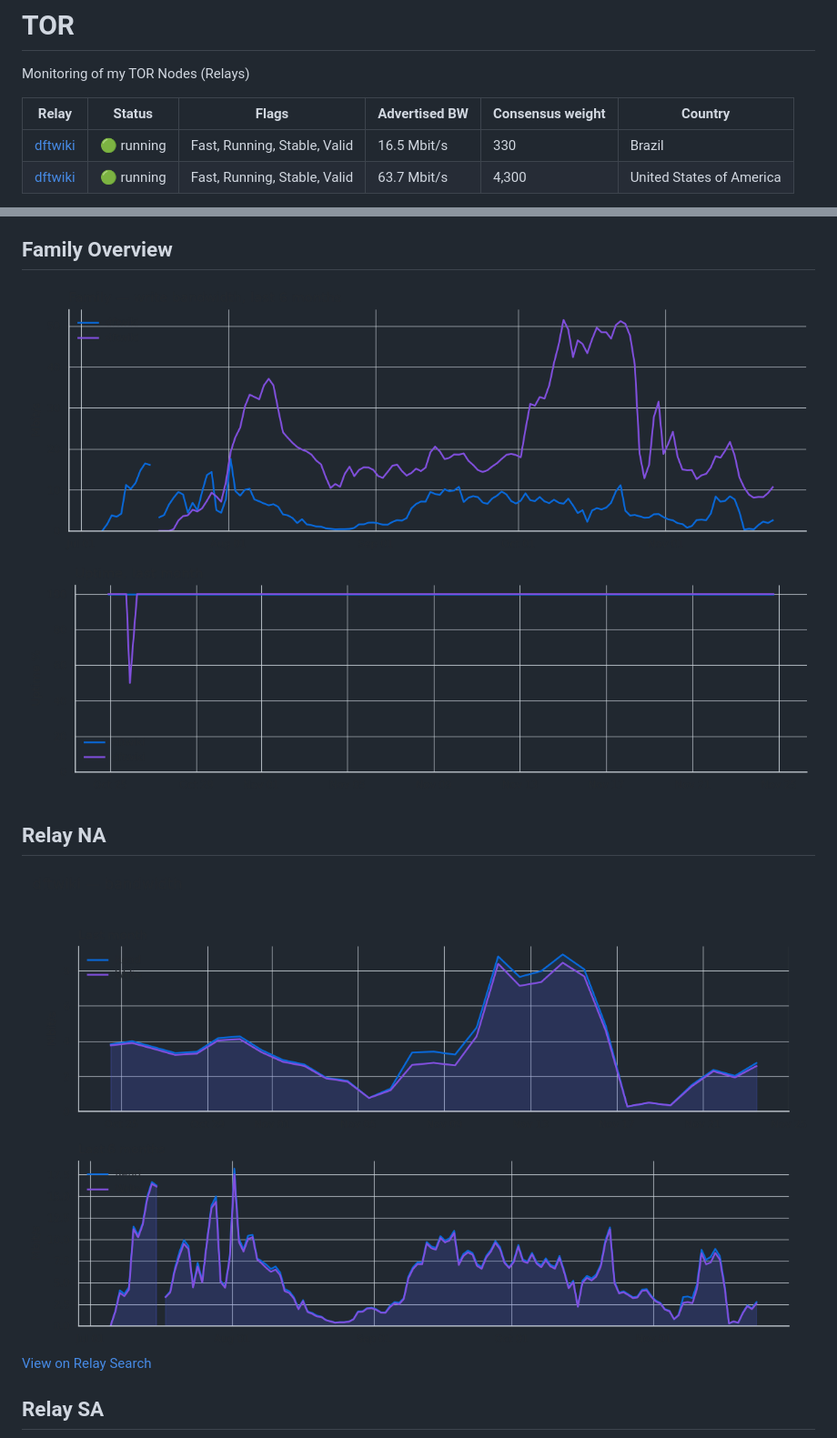
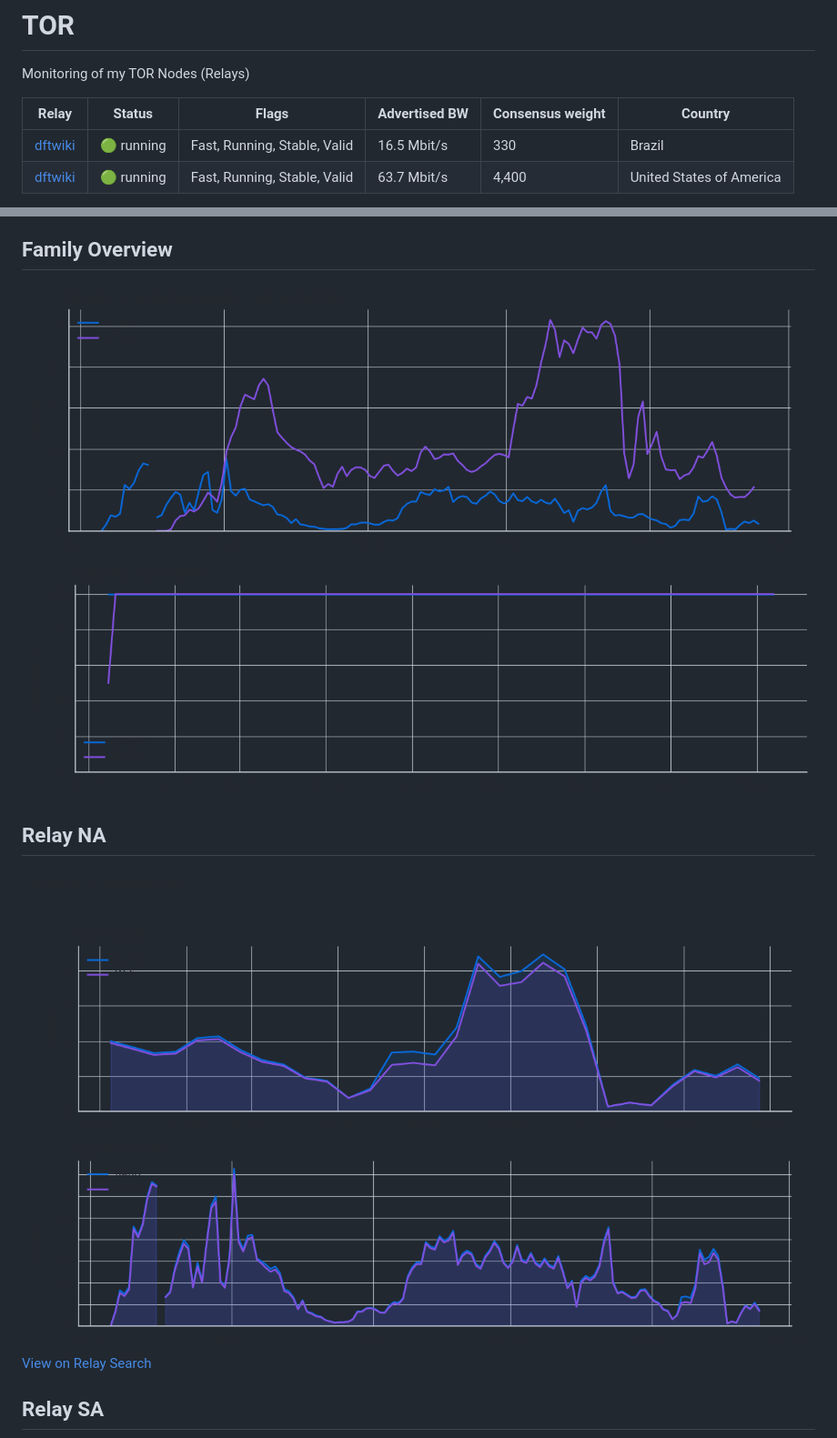
Before and after one commit to davift/TOR, a Markdown page: README.md, 2 parts joined by grey strips. Shown at 91% size. GitHub-like rendering; pictures changed too: charts/BC4736C2-bandwidth-light.png, charts/family-bandwidth-light.png, charts/uptime-light.png.

```diff
--- a/README.md
+++ b/README.md
@@ -5,5 +5,5 @@ Monitoring of my TOR Nodes (Relays)
 | Relay | Status | Flags | Advertised BW | Consensus weight | Country |
 | --- | --- | --- | --- | --- | --- |
 | [dftwiki](https://metrics.torproject.org/rs.html#details/BC4736C28F92AA35EF188E84503BFF81F100C325) | 🟢 running | Fast, Running, Stable, Valid | 16.5 Mbit/s | 330 | Brazil |
-| [dftwiki](https://metrics.torproject.org/rs.html#details/EA11D1FE98637CC0AE1CB3CA2F2638696C6156C8) | 🟢 running | Fast, Running, Stable, Valid | 63.7 Mbit/s | 4,300 | United States of America |
+| [dftwiki](https://metrics.torproject.org/rs.html#details/EA11D1FE98637CC0AE1CB3CA2F2638696C6156C8) | 🟢 running | Fast, Running, Stable, Valid | 63.7 Mbit/s | 4,400 | United States of America |
 
```
Also changed, not shown: other parts of README.md (+1 -1 lines), charts/BC4736C2-bandwidth-dark.png, charts/family-bandwidth-dark.png, charts/uptime-dark.png.
